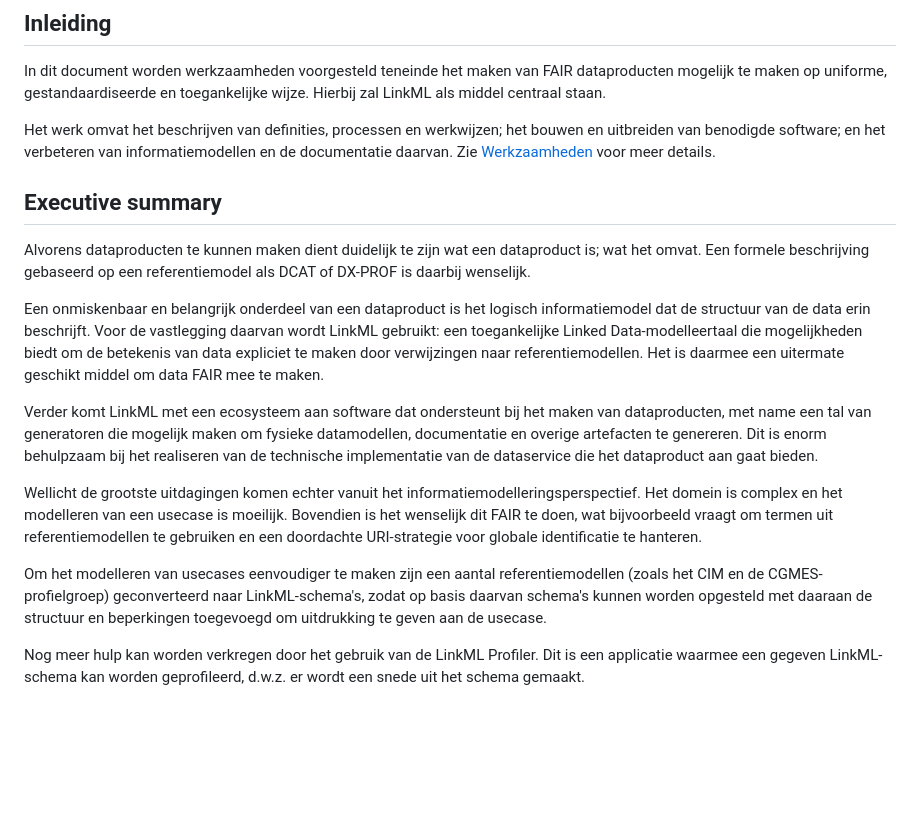
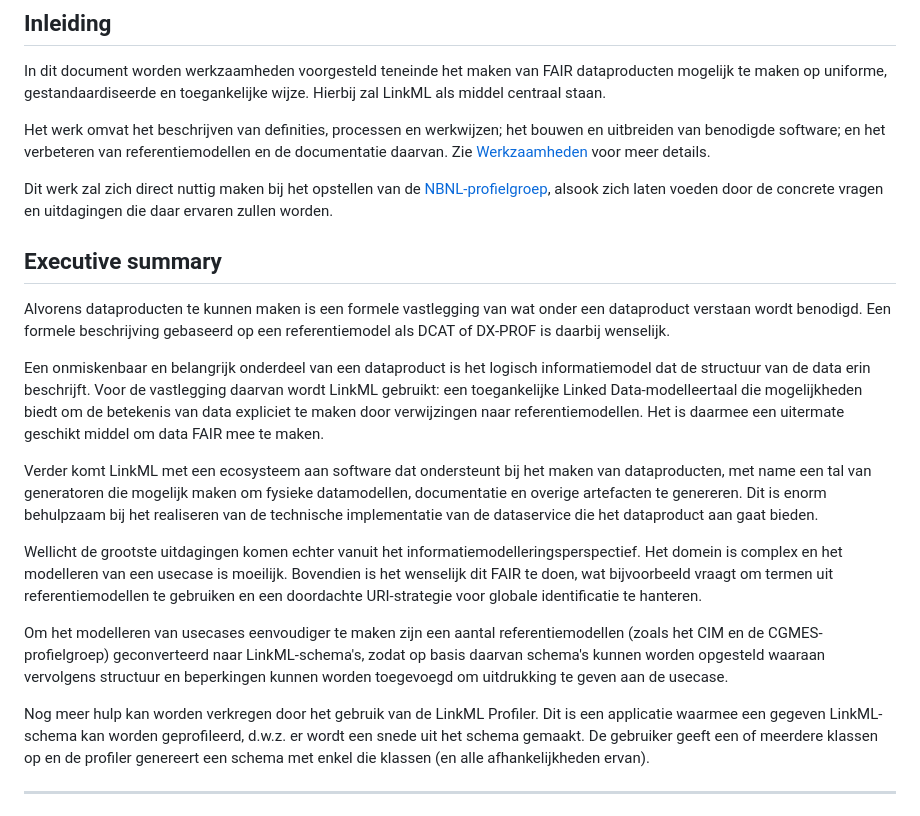
Before and after one commit to Netbeheer-Nederland/doc-linkml-werkzaamheden, a Markdown page: README.md, the part around one of its changes. GitHub-like rendering; blank space fills up the shorter version.

```diff
--- a/README.md
+++ b/README.md
@@ -4,11 +4,13 @@
 
 In dit document worden werkzaamheden voorgesteld teneinde het maken van FAIR dataproducten mogelijk te maken op uniforme, gestandaardiseerde en toegankelijke wijze. Hierbij zal LinkML als middel centraal staan.
 
-Het werk omvat het beschrijven van definities, processen en werkwijzen; het bouwen en uitbreiden van benodigde software; en het verbeteren van informatiemodellen en de documentatie daarvan. Zie [Werkzaamheden](#Werkzaamheden) voor meer details.
+Het werk omvat het beschrijven van definities, processen en werkwijzen; het bouwen en uitbreiden van benodigde software; en het verbeteren van referentiemodellen en de documentatie daarvan. Zie [Werkzaamheden](#Werkzaamheden) voor meer details.
+
+Dit werk zal zich direct nuttig maken bij het opstellen van de [NBNL-profielgroep](https://github.com/Netbeheer-Nederland/doc-design-wg-sem-int), alsook zich laten voeden door de concrete vragen en uitdagingen die daar ervaren zullen worden.
 
 ## Executive summary
 
-Alvorens dataproducten te kunnen maken dient duidelijk te zijn wat een dataproduct is; wat het omvat. Een formele beschrijving gebaseerd op een referentiemodel als DCAT of DX-PROF is daarbij wenselijk.
+Alvorens dataproducten te kunnen maken is een formele vastlegging van wat onder een dataproduct verstaan wordt benodigd. Een formele beschrijving gebaseerd op een referentiemodel als DCAT of DX-PROF is daarbij wenselijk.
 
 Een onmiskenbaar en belangrijk onderdeel van een dataproduct is het logisch informatiemodel dat de structuur van de data erin beschrijft. Voor de vastlegging daarvan wordt LinkML gebruikt: een toegankelijke Linked Data-modelleertaal die mogelijkheden biedt om de betekenis van data expliciet te maken door verwijzingen naar referentiemodellen. Het is daarmee een uitermate geschikt middel om data FAIR mee te maken.
 
@@ -16,9 +18,11 @@ Verder komt LinkML met een ecosysteem aan software dat ondersteunt bij het maken
 
 Wellicht de grootste uitdagingen komen echter vanuit het informatiemodelleringsperspectief. Het domein is complex en het modelleren van een usecase is moeilijk. Bovendien is het wenselijk dit FAIR te doen, wat bijvoorbeeld vraagt om termen uit referentiemodellen te gebruiken en een doordachte URI-strategie voor globale identificatie te hanteren.
 
-Om het modelleren van usecases eenvoudiger te maken zijn een aantal referentiemodellen (zoals het CIM en de CGMES-profielgroep) geconverteerd naar LinkML-schema's, zodat op basis daarvan schema's kunnen worden opgesteld met daaraan de structuur en beperkingen toegevoegd om uitdrukking te geven aan de usecase.
+Om het modelleren van usecases eenvoudiger te maken zijn een aantal referentiemodellen (zoals het CIM en de CGMES-profielgroep) geconverteerd naar LinkML-schema's, zodat op basis daarvan schema's kunnen worden opgesteld waaraan vervolgens structuur en beperkingen kunnen worden toegevoegd om uitdrukking te geven aan de usecase.
 
-Nog meer hulp kan worden verkregen door het gebruik van de LinkML Profiler. Dit is een applicatie waarmee een gegeven LinkML-schema kan worden geprofileerd, d.w.z. er wordt een snede uit het schema gemaakt.
+Nog meer hulp kan worden verkregen door het gebruik van de LinkML Profiler. Dit is een applicatie waarmee een gegeven LinkML-schema kan worden geprofileerd, d.w.z. er wordt een snede uit het schema gemaakt. De gebruiker geeft een of meerdere klassen op en de profiler genereert een schema met enkel die klassen (en alle afhankelijkheden ervan).
+
+---
 
 ![](./assets/overzicht.png)
 
```
Also changed, not shown: other parts of README.md (+31 -19 lines).
